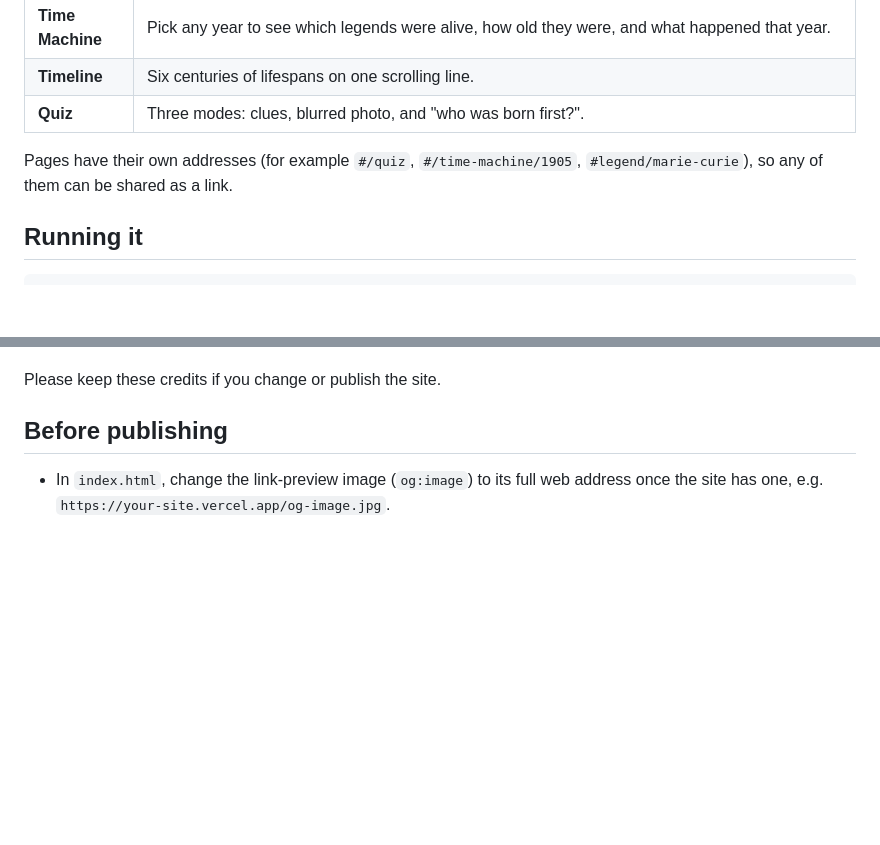
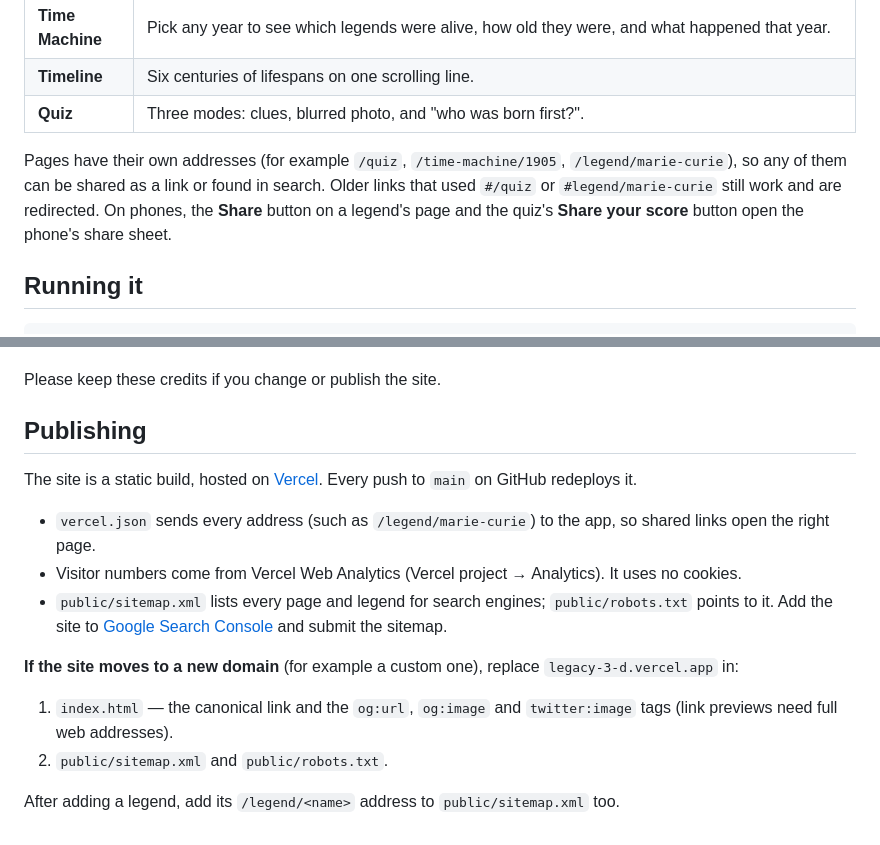
Before and after one commit to Saranpaul4/Legacy-3D, a Markdown page: README.md, 2 parts joined by grey strips. Drawn GitHub-style; blank space fills up the shorter version.

Commit message:
Add Google verification

```diff
--- a/README.md
+++ b/README.md
@@ -16,7 +25,7 @@ Built with React, Vite and three.js (via React Three Fiber). Everything the site
 | **Timeline** | Six centuries of lifespans on one scrolling line. |
 | **Quiz** | Three modes: clues, blurred photo, and "who was born first?". |
 
-Pages have their own addresses (for example `#/quiz`, `#/time-machine/1905`, `#legend/marie-curie`), so any of them can be shared as a link.
+Pages have their own addresses (for example `/quiz`, `/time-machine/1905`, `/legend/marie-curie`), so any of them can be shared as a link or found in search. Older links that used `#/quiz` or `#legend/marie-curie` still work and are redirected. On phones, the **Share** button on a legend's page and the quiz's **Share your score** button open the phone's share sheet.
 
 ## Running it
 
@@ -42,6 +51,17 @@ npm run build    # the finished site, in dist/
 
 Please keep these credits if you change or publish the site.
 
-## Before publishing
+## Publishing
 
-- In `index.html`, change the link-preview image (`og:image`) to its full web address once the site has one, e.g. `https://your-site.vercel.app/og-image.jpg`.
+The site is a static build, hosted on [Vercel](https://vercel.com). Every push to `main` on GitHub redeploys it.
+
+- `vercel.json` sends every address (such as `/legend/marie-curie`) to the app, so shared links open the right page.
+- Visitor numbers come from Vercel Web Analytics (Vercel project → Analytics). It uses no cookies.
+- `public/sitemap.xml` lists every page and legend for search engines; `public/robots.txt` points to it. Add the site to [Google Search Console](https://search.google.com/search-console) and submit the sitemap.
+
+**If the site moves to a new domain** (for example a custom one), replace `legacy-3-d.vercel.app` in:
+
+1. `index.html` — the canonical link and the `og:url`, `og:image` and `twitter:image` tags (link previews need full web addresses).
+2. `public/sitemap.xml` and `public/robots.txt`.
+
+After adding a legend, add its `/legend/<name>` address to `public/sitemap.xml` too.
```
Also changed, not shown: other parts of README.md (+9 -0 lines), docs/screenshots/home.jpg (added), docs/screenshots/legends.jpg (added), docs/screenshots/quiz.jpg (added), docs/screenshots/story.jpg (added), docs/screenshots/timeline.jpg (added), 8 other files.
